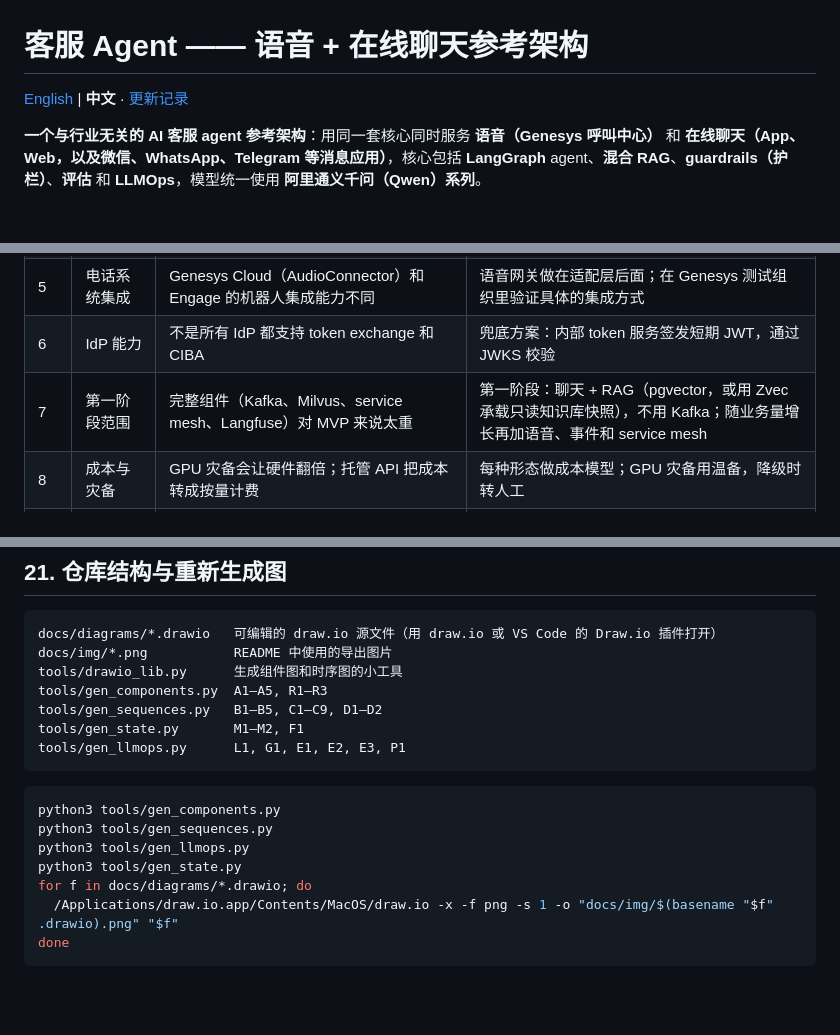
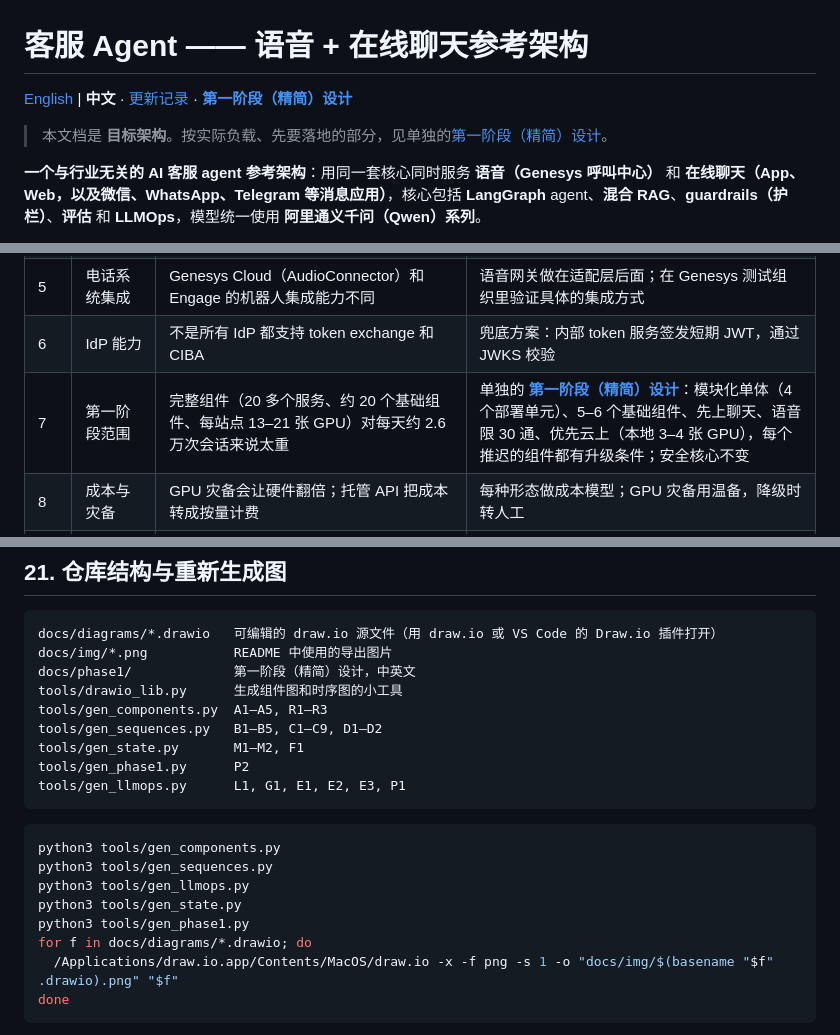
Before and after one commit to airplanecraft/customer-support-agent, a Markdown page: README.zh-CN.md, 3 parts joined by grey strips. Rendered like a GitHub page; blank space fills up the shorter version.

````diff
--- a/README.zh-CN.md
+++ b/README.zh-CN.md
@@ -1,6 +1,8 @@
 # 客服 Agent —— 语音 + 在线聊天参考架构
 
-[English](README.md) | **中文** · [更新记录](CHANGELOG.md)
+[English](README.md) | **中文** · [更新记录](CHANGELOG.md) · **[第一阶段（精简）设计](docs/phase1/README.zh-CN.md)**
+
+> 本文档是 **目标架构**。按实际负载、先要落地的部分，见单独的[第一阶段（精简）设计](docs/phase1/README.zh-CN.md)。
 
 **一个与行业无关的 AI 客服 agent 参考架构**：用同一套核心同时服务 **语音（Genesys 呼叫中心）** 和 **在线聊天（App、Web，以及微信、WhatsApp、Telegram 等消息应用）**，核心包括 **LangGraph** agent、**混合 RAG**、**guardrails（护栏）**、**评估** 和 **LLMOps**，模型统一使用 **阿里通义千问（Qwen）系列**。
 
@@ -1553,7 +1555,7 @@ owner: compliance
 | 4 | 各语言的语音质量（例如粤语） | Paraformer、SenseVoice 和 CosyVoice 在行业术语、口音和中英夹杂上的表现，在本领域还没有验证 | 先上线聊天；语音以匿名化真实录音测得的字错率为闸门；热词表 |
 | 5 | 电话系统集成 | Genesys Cloud（AudioConnector）和 Engage 的机器人集成能力不同 | 语音网关做在适配层后面；在 Genesys 测试组织里验证具体的集成方式 |
 | 6 | IdP 能力 | 不是所有 IdP 都支持 token exchange 和 CIBA | 兜底方案：内部 token 服务签发短期 JWT，通过 JWKS 校验 |
-| 7 | 第一阶段范围 | 完整组件（Kafka、Milvus、service mesh、Langfuse）对 MVP 来说太重 | 第一阶段：聊天 + RAG（pgvector，或用 Zvec 承载只读知识库快照），不用 Kafka；随业务量增长再加语音、事件和 service mesh |
+| 7 | 第一阶段范围 | 完整组件（20 多个服务、约 20 个基础组件、每站点 13–21 张 GPU）对每天约 2.6 万次会话来说太重 | 单独的 **[第一阶段（精简）设计](docs/phase1/README.zh-CN.md)**：模块化单体（4 个部署单元）、5–6 个基础组件、先上聊天、语音限 30 通、优先云上（本地 3–4 张 GPU），每个推迟的组件都有升级条件；安全核心不变 |
 | 8 | 成本与灾备 | GPU 灾备会让硬件翻倍；托管 API 把成本转成按量计费 | 每种形态做成本模型；GPU 灾备用温备，降级时转人工 |
 | 9 | Trace 里的 PII | Langfuse trace 包含对话内容 | Trace 前先脱敏；加密、保留期和访问控制；原始归档只有合规能访问 |
 | 10 | LLM-as-judge 的可靠性 | Judge 会漂移，也可能和人的判断不一致 | 校准（κ ≥ 0.8），每月复查，每次发布比较时锁定 judge 版本 |
@@ -1565,10 +1567,12 @@ owner: compliance
 ```
 docs/diagrams/*.drawio   可编辑的 draw.io 源文件（用 draw.io 或 VS Code 的 Draw.io 插件打开）
 docs/img/*.png           README 中使用的导出图片
+docs/phase1/             第一阶段（精简）设计，中英文
 tools/drawio_lib.py      生成组件图和时序图的小工具
 tools/gen_components.py  A1–A5, R1–R3
 tools/gen_sequences.py   B1–B5, C1–C9, D1–D2
 tools/gen_state.py       M1–M2, F1
+tools/gen_phase1.py      P2
 tools/gen_llmops.py      L1, G1, E1, E2, E3, P1
 ```
 
@@ -1577,6 +1581,7 @@ python3 tools/gen_components.py
 python3 tools/gen_sequences.py
 python3 tools/gen_llmops.py
 python3 tools/gen_state.py
+python3 tools/gen_phase1.py
 for f in docs/diagrams/*.drawio; do
   /Applications/draw.io.app/Contents/MacOS/draw.io -x -f png -s 1 -o "docs/img/$(basename "$f" .drawio).png" "$f"
 done
````
Also changed, not shown: CHANGELOG.md (+18 -0 lines), README.md (+7 -2 lines), docs/phase1/README.md (added, +173 -0 lines), docs/phase1/README.zh-CN.md (added, +173 -0 lines), docs/img/P2-phase1-deployment.png (added), 2 other files.
